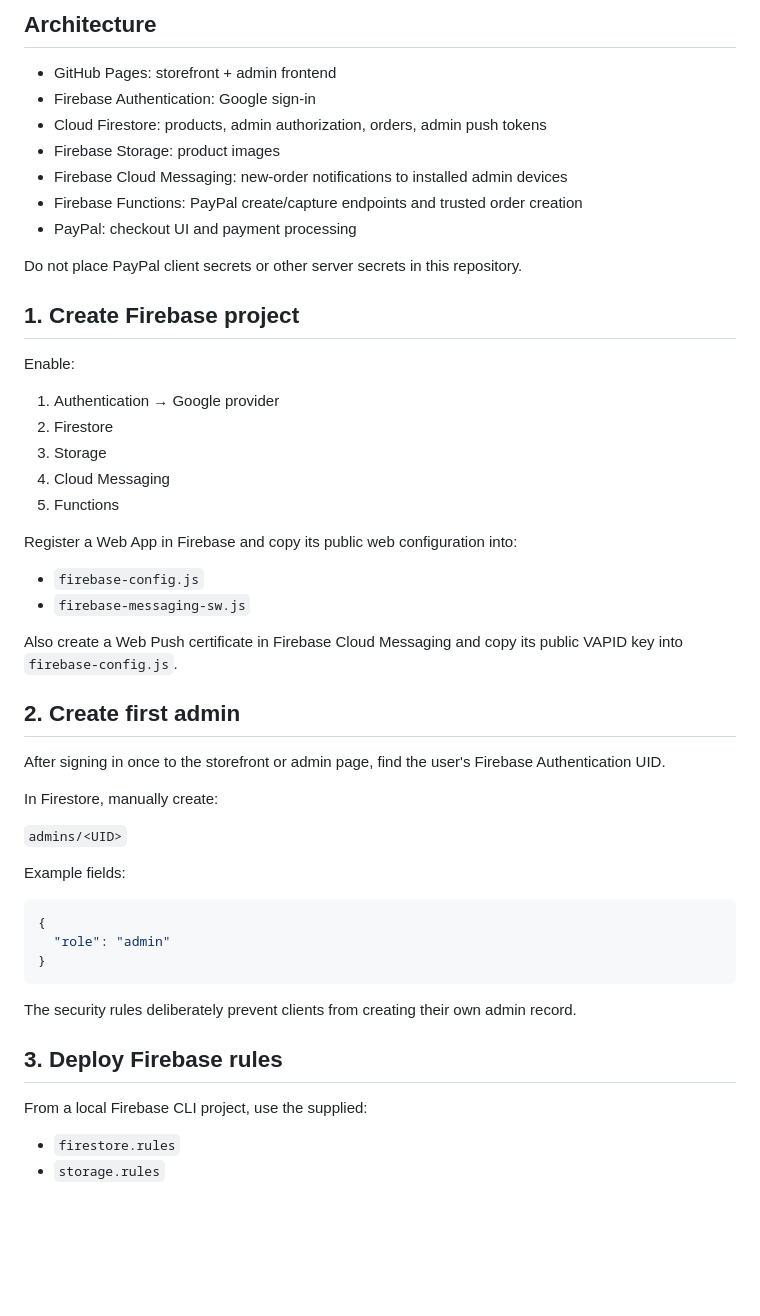
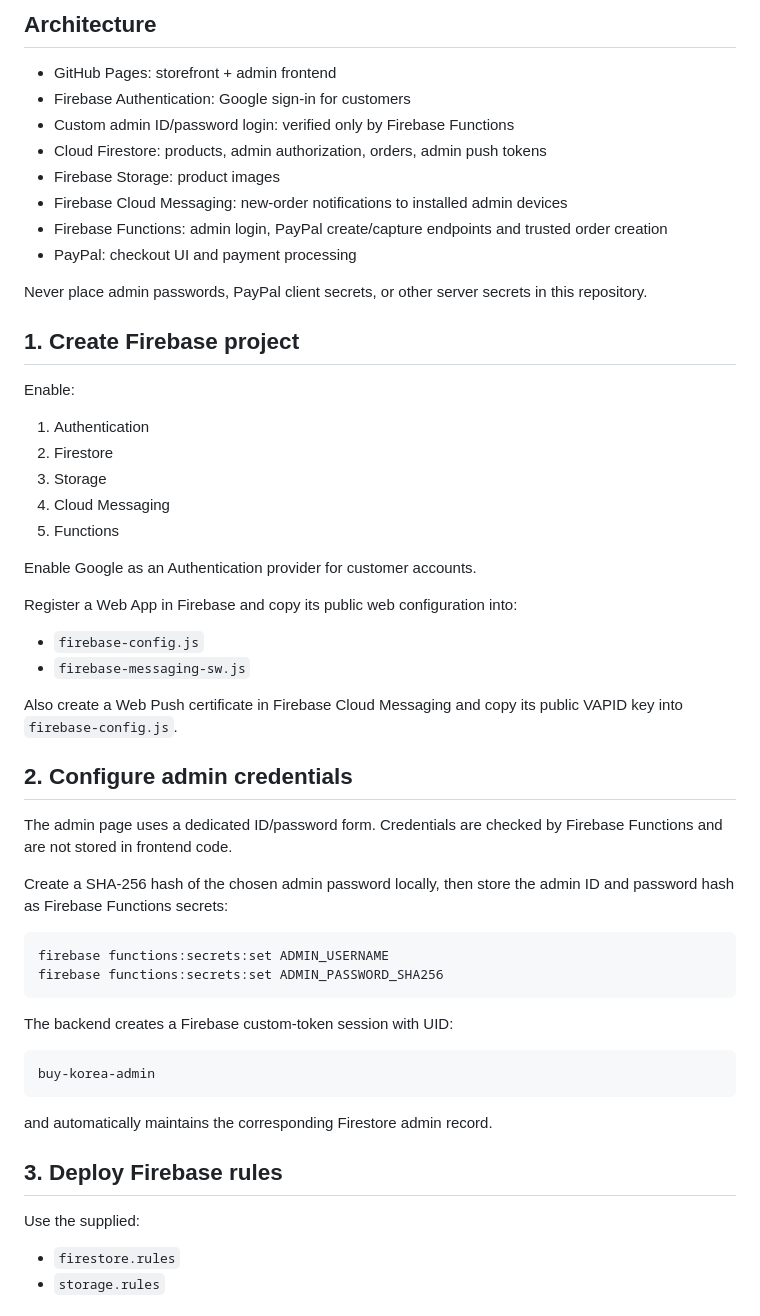
Before and after one commit to buy-korea/buy-korea.github.io, a Markdown page: README.md, the part around one of its changes. GitHub-like rendering; blank space fills up the shorter version.

Commit message:
Document secure admin credential login

````diff
--- a/README.md
+++ b/README.md
@@ -13,24 +13,27 @@ GitHub Pages does not provide dynamic rewrites. Product detail URLs therefore us
 ## Architecture
 
 - GitHub Pages: storefront + admin frontend
-- Firebase Authentication: Google sign-in
+- Firebase Authentication: Google sign-in for customers
+- Custom admin ID/password login: verified only by Firebase Functions
 - Cloud Firestore: products, admin authorization, orders, admin push tokens
 - Firebase Storage: product images
 - Firebase Cloud Messaging: new-order notifications to installed admin devices
-- Firebase Functions: PayPal create/capture endpoints and trusted order creation
+- Firebase Functions: admin login, PayPal create/capture endpoints and trusted order creation
 - PayPal: checkout UI and payment processing
 
-Do not place PayPal client secrets or other server secrets in this repository.
+Never place admin passwords, PayPal client secrets, or other server secrets in this repository.
 
 ## 1. Create Firebase project
 
 Enable:
 
-1. Authentication → Google provider
+1. Authentication
 2. Firestore
 3. Storage
 4. Cloud Messaging
 5. Functions
+
+Enable Google as an Authentication provider for customer accounts.
 
 Register a Web App in Firebase and copy its public web configuration into:
 
@@ -39,27 +42,28 @@ Register a Web App in Firebase and copy its public web configuration into:
 
 Also create a Web Push certificate in Firebase Cloud Messaging and copy its public VAPID key into `firebase-config.js`.
 
-## 2. Create first admin
+## 2. Configure admin credentials
 
-After signing in once to the storefront or admin page, find the user's Firebase Authentication UID.
+The admin page uses a dedicated ID/password form. Credentials are checked by Firebase Functions and are not stored in frontend code.
 
-In Firestore, manually create:
+Create a SHA-256 hash of the chosen admin password locally, then store the admin ID and password hash as Firebase Functions secrets:
 
-`admins/<UID>`
-
-Example fields:
-
-```json
-{
-  "role": "admin"
-}
+```bash
+firebase functions:secrets:set ADMIN_USERNAME
+firebase functions:secrets:set ADMIN_PASSWORD_SHA256
 ```
 
-The security rules deliberately prevent clients from creating their own admin record.
+The backend creates a Firebase custom-token session with UID:
+
+```
+buy-korea-admin
+```
+
+and automatically maintains the corresponding Firestore admin record.
 
 ## 3. Deploy Firebase rules
 
-From a local Firebase CLI project, use the supplied:
+Use the supplied:
 
 - `firestore.rules`
 - `storage.rules`
````
Also changed, not shown: other parts of README.md (+5 -4 lines).
